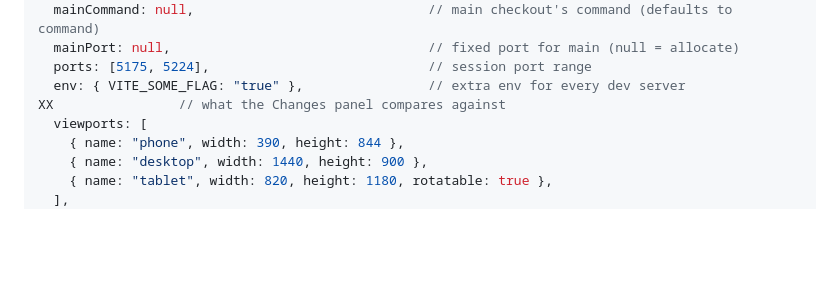
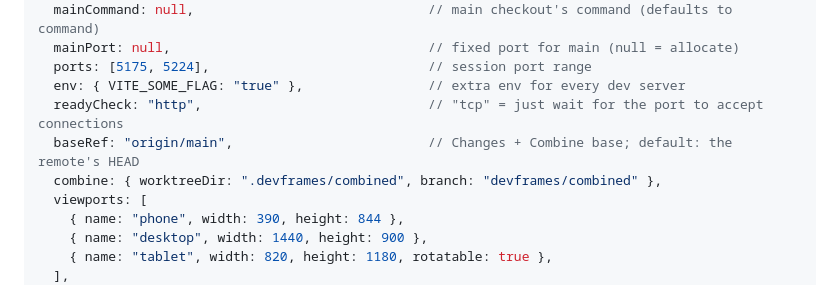
Before and after one commit to lichfiet/devframes, a Markdown page: README.md, the part around the change. Drawn GitHub-style; blank space fills up the shorter version.

Commit message:
README: fix config example

```diff
--- a/README.md
+++ b/README.md
@@ -106,7 +106,9 @@ export default {
   mainPort: null,                                 // fixed port for main (null = allocate)
   ports: [5175, 5224],                            // session port range
   env: { VITE_SOME_FLAG: "true" },                // extra env for every dev server
-XX                // what the Changes panel compares against
+  readyCheck: "http",                             // "tcp" = just wait for the port to accept connections
+  baseRef: "origin/main",                         // Changes + Combine base; default: the remote's HEAD
+  combine: { worktreeDir: ".devframes/combined", branch: "devframes/combined" },
   viewports: [
     { name: "phone", width: 390, height: 844 },
     { name: "desktop", width: 1440, height: 900 },
```
